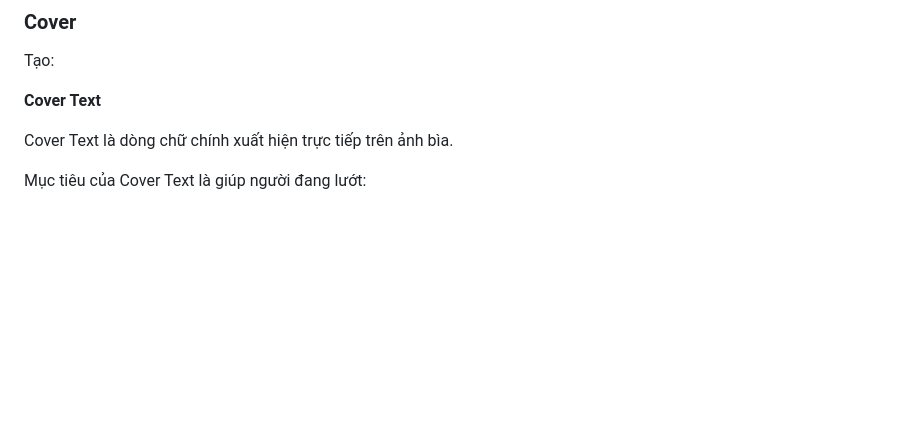
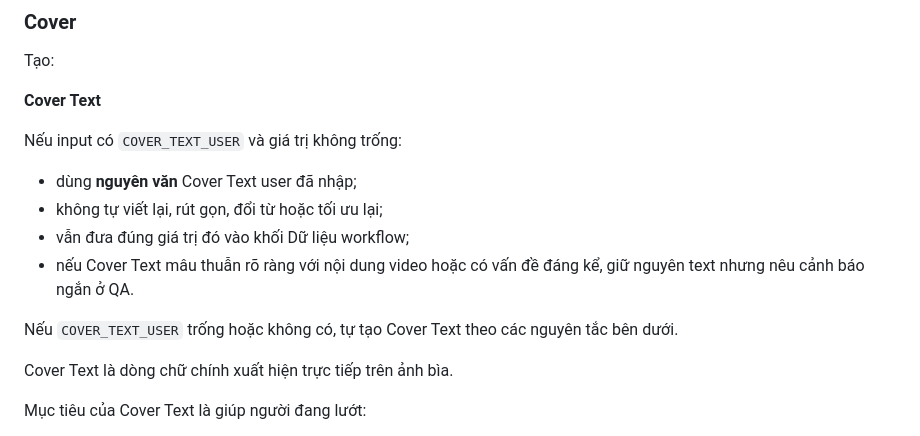
Before and after one commit to quoctran-2608/skill_Tao_caption_short_video_ketoandieutam, a Markdown page: CONTENT_SKILL.md, the part around the change. GitHub-like rendering; blank space fills up the shorter version.

Commit message:
Allow optional user override for cover text

```diff
--- a/CONTENT_SKILL.md
+++ b/CONTENT_SKILL.md
@@ -291,6 +291,15 @@ Tạo:
 
 **Cover Text**
 
+Nếu input có `COVER_TEXT_USER` và giá trị không trống:
+
+- dùng **nguyên văn** Cover Text user đã nhập;
+- không tự viết lại, rút gọn, đổi từ hoặc tối ưu lại;
+- vẫn đưa đúng giá trị đó vào khối Dữ liệu workflow;
+- nếu Cover Text mâu thuẫn rõ ràng với nội dung video hoặc có vấn đề đáng kể, giữ nguyên text nhưng nêu cảnh báo ngắn ở QA.
+
+Nếu `COVER_TEXT_USER` trống hoặc không có, tự tạo Cover Text theo các nguyên tắc bên dưới.
+
 Cover Text là dòng chữ chính xuất hiện trực tiếp trên ảnh bìa.
 
 Mục tiêu của Cover Text là giúp người đang lướt:
```
